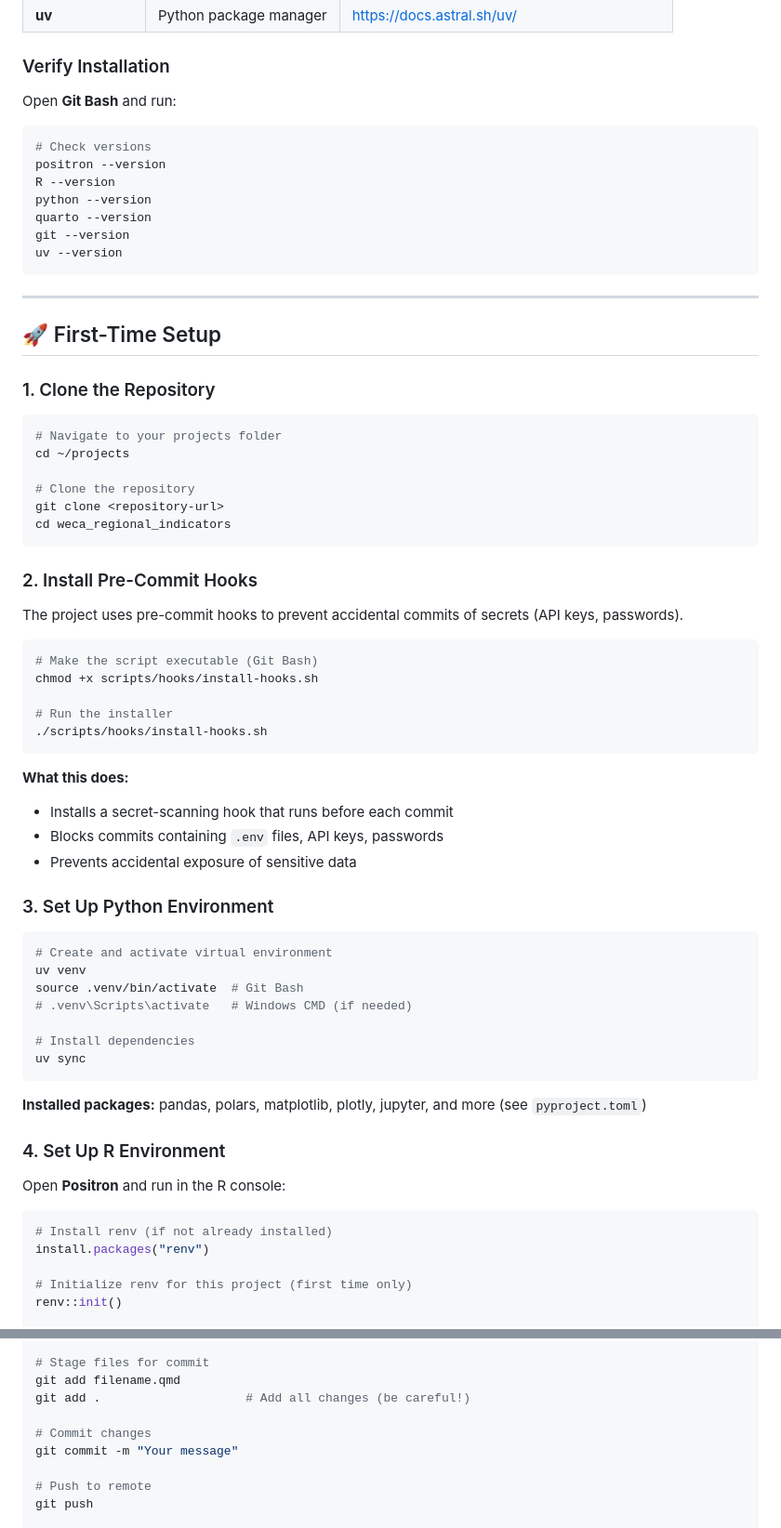
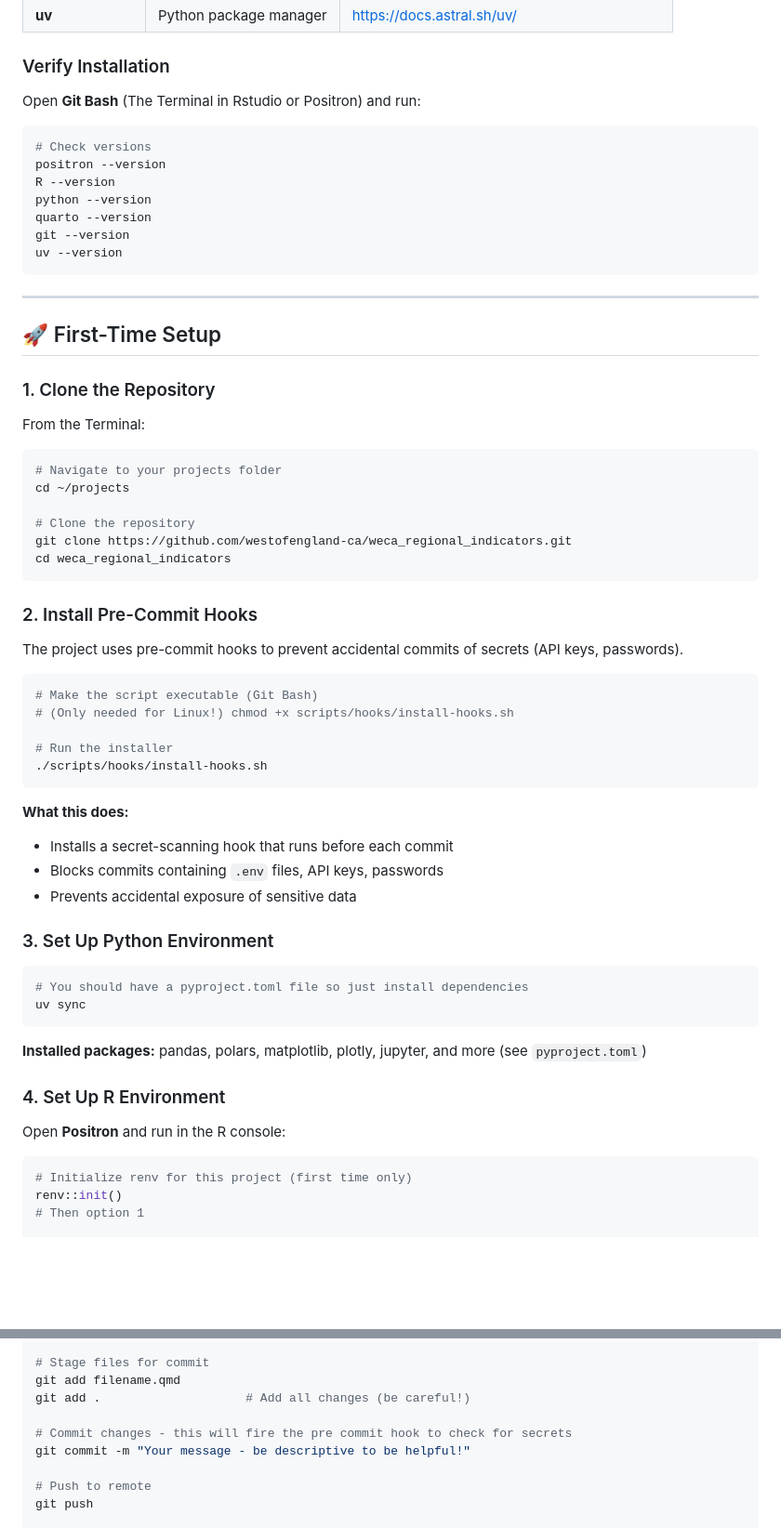
Before and after one commit to westofengland-ca/weca_regional_indicators, a Markdown page: GETTING_STARTED.md, 2 parts joined by grey strips. Shown at 93% size. Rendered like a GitHub page; blank space fills up the shorter version.

````diff
--- a/GETTING_STARTED.md
+++ b/GETTING_STARTED.md
@@ -21,7 +21,7 @@ Before you begin, install the following software:
 
 ### Verify Installation
 
-Open **Git Bash** and run:
+Open **Git Bash** (The Terminal in Rstudio or Positron) and run:
 
 ```bash
 # Check versions
@@ -39,12 +39,14 @@ uv --version
 
 ### 1. Clone the Repository
 
+From the Terminal:
+
 ```bash
 # Navigate to your projects folder
 cd ~/projects
 
 # Clone the repository
-git clone <repository-url>
+git clone https://github.com/westofengland-ca/weca_regional_indicators.git
 cd weca_regional_indicators
 ```
 
@@ -54,7 +56,7 @@ The project uses pre-commit hooks to prevent accidental commits of secrets (API
 
 ```bash
 # Make the script executable (Git Bash)
-chmod +x scripts/hooks/install-hooks.sh
+# (Only needed for Linux!) chmod +x scripts/hooks/install-hooks.sh
 
 # Run the installer
 ./scripts/hooks/install-hooks.sh
@@ -69,12 +71,7 @@ chmod +x scripts/hooks/install-hooks.sh
 ### 3. Set Up Python Environment
 
 ```bash
-# Create and activate virtual environment
-uv venv
-source .venv/bin/activate  # Git Bash
-# .venv\Scripts\activate   # Windows CMD (if needed)
-
-# Install dependencies
+# You should have a pyproject.toml file so just install dependencies
 uv sync
 ```
 
@@ -85,9 +82,7 @@ uv sync
 Open **Positron** and run in the R console:
 
 ```r
-# Install renv (if not already installed)
-install.packages("renv")
-
 # Initialize renv for this project (first time only)
 renv::init()
+# Then option 1
 
@@ -301,8 +258,8 @@ git checkout main
 git add filename.qmd
 git add .                    # Add all changes (be careful!)
 
-# Commit changes
-git commit -m "Your message"
+# Commit changes - this will fire the pre commit hook to check for secrets
+git commit -m "Your message - be descriptive to be helpful!"
 
 # Push to remote
 git push
````
Also changed, not shown: other parts of GETTING_STARTED.md (+11 -49 lines).
